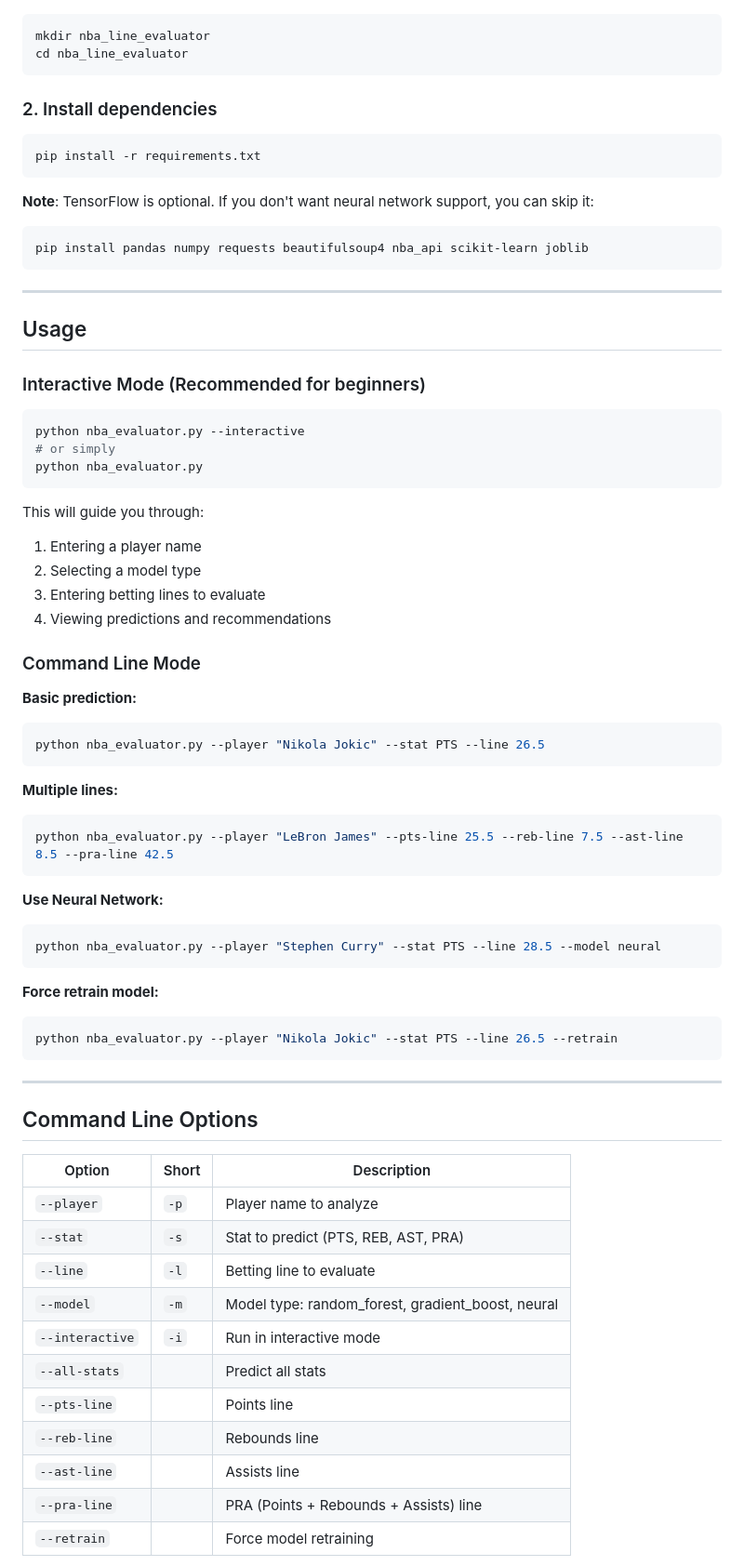
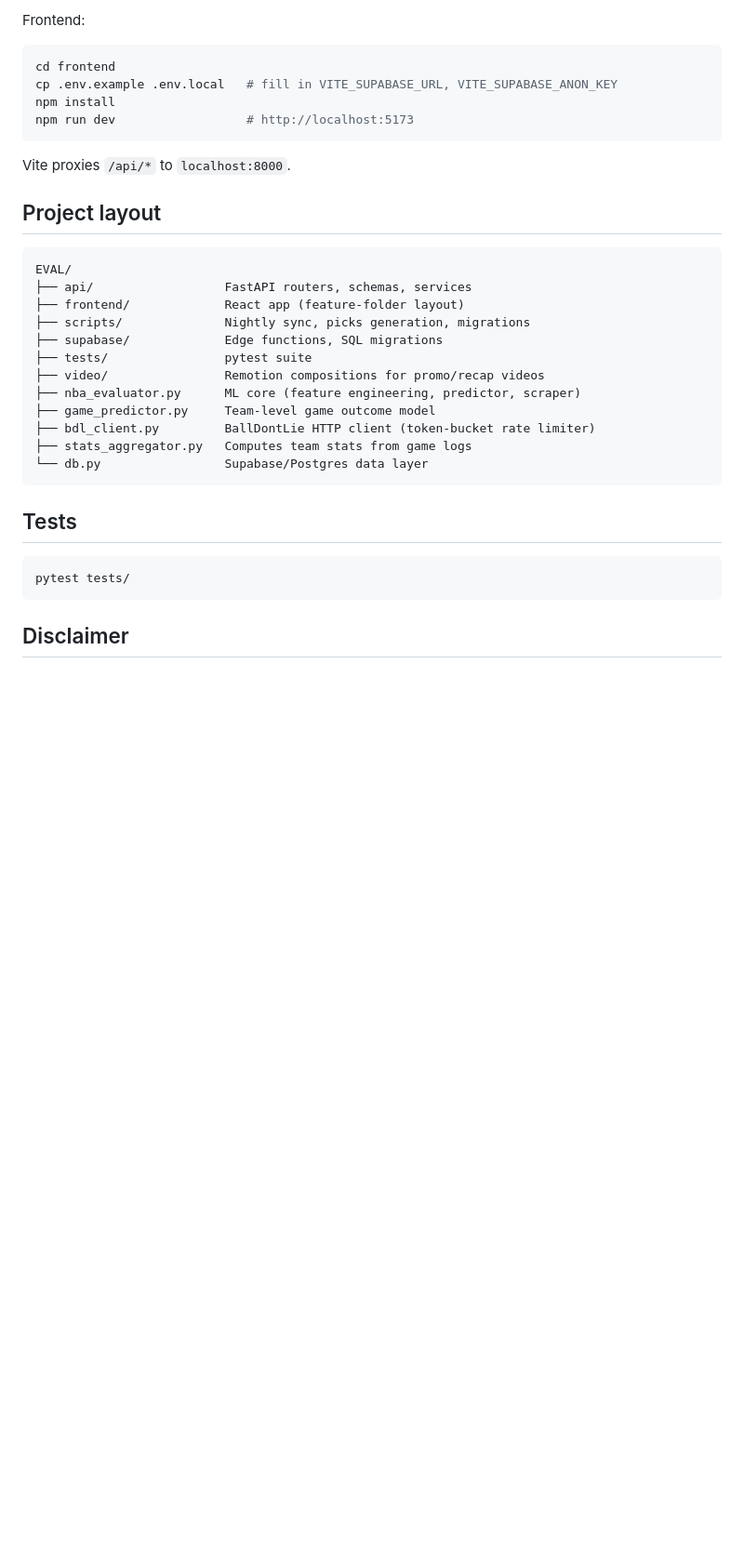
Before and after one commit to hhabalsf-cmd/NBA_EVAL_FINAL, a Markdown page: README.md, the part around one of its changes. Shown at 93% size. Drawn GitHub-style; blank space fills up the shorter version.

````diff
--- a/README.md
+++ b/README.md
@@ -23,75 +71,35 @@ A command-line tool that uses machine learning (Random Forest, Gradient Boosting
+Frontend:
+```bash
+cd frontend
+cp .env.example .env.local   # fill in VITE_SUPABASE_URL, VITE_SUPABASE_ANON_KEY
+npm install
+npm run dev                  # http://localhost:5173
+```
+
+Vite proxies `/api/*` to `localhost:8000`.
+
+## Project layout
+
+```
+EVAL/
+├── api/                  FastAPI routers, schemas, services
+├── frontend/             React app (feature-folder layout)
+├── scripts/              Nightly sync, picks generation, migrations
+├── supabase/             Edge functions, SQL migrations
+├── tests/                pytest suite
+├── video/                Remotion compositions for promo/recap videos
+├── nba_evaluator.py      ML core (feature engineering, predictor, scraper)
+├── game_predictor.py     Team-level game outcome model
+├── bdl_client.py         BallDontLie HTTP client (token-bucket rate limiter)
+├── stats_aggregator.py   Computes team stats from game logs
+└── db.py                 Supabase/Postgres data layer
+```
+
+## Tests
 
 ```bash
-mkdir nba_line_evaluator
-cd nba_line_evaluator
+pytest tests/
 ```
 
-### 2. Install dependencies
+## Disclaimer
 
-```bash
-pip install -r requirements.txt
-```
-
-**Note**: TensorFlow is optional. If you don't want neural network support, you can skip it:
-```bash
-pip install pandas numpy requests beautifulsoup4 nba_api scikit-learn joblib
-```
-
----
-
-## Usage
-
-### Interactive Mode (Recommended for beginners)
-
-```bash
-python nba_evaluator.py --interactive
-# or simply
-python nba_evaluator.py
-```
-
-This will guide you through:
-1. Entering a player name
-2. Selecting a model type
-3. Entering betting lines to evaluate
-4. Viewing predictions and recommendations
-
-### Command Line Mode
-
-**Basic prediction:**
-```bash
-python nba_evaluator.py --player "Nikola Jokic" --stat PTS --line 26.5
-```
-
-**Multiple lines:**
-```bash
-python nba_evaluator.py --player "LeBron James" --pts-line 25.5 --reb-line 7.5 --ast-line 8.5 --pra-line 42.5
-```
-
-**Use Neural Network:**
-```bash
-python nba_evaluator.py --player "Stephen Curry" --stat PTS --line 28.5 --model neural
-```
-
-**Force retrain model:**
-```bash
-python nba_evaluator.py --player "Nikola Jokic" --stat PTS --line 26.5 --retrain
-```
-
----
-
-## Command Line Options
-
-| Option | Short | Description |
-|--------|-------|-------------|
-| `--player` | `-p` | Player name to analyze |
-| `--stat` | `-s` | Stat to predict (PTS, REB, AST, PRA) |
-| `--line` | `-l` | Betting line to evaluate |
-| `--model` | `-m` | Model type: random_forest, gradient_boost, neural |
-| `--interactive` | `-i` | Run in interactive mode |
-| `--all-stats` | | Predict all stats |
-| `--pts-line` | | Points line |
-| `--reb-line` | | Rebounds line |
-| `--ast-line` | | Assists line |
-| `--pra-line` | | PRA (Points + Rebounds + Assists) line |
-| `--retrain` | | Force model retraining |
-
````
Also changed, not shown: other parts of README.md (+63 -180 lines), CLAUDE.md (+1 -1 lines).
